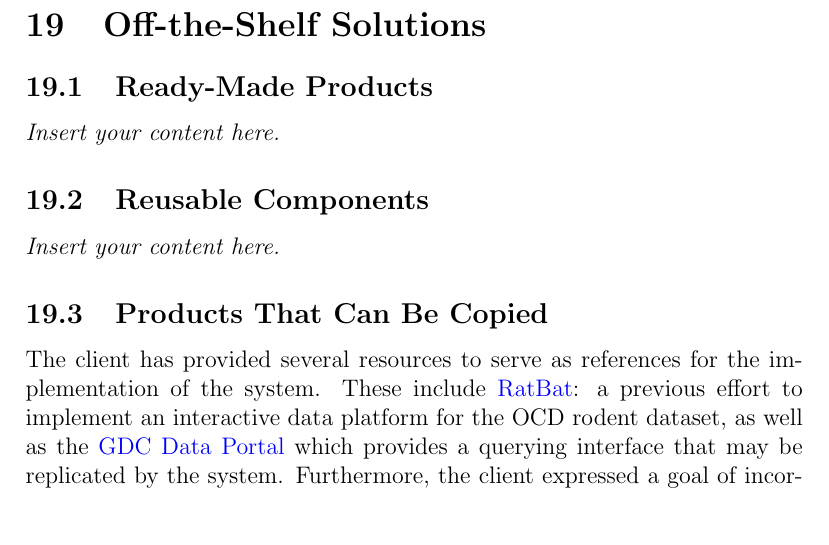
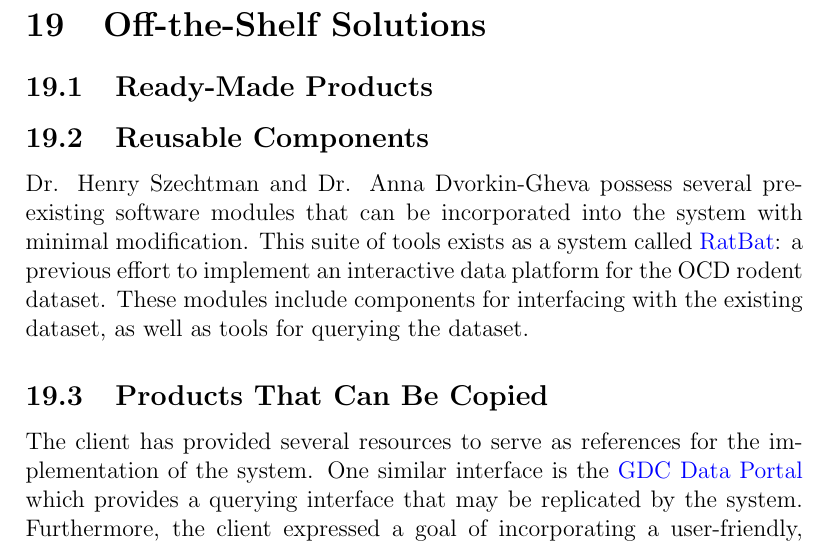
Before and after one commit to NathanPerry11/OCD-Rat-Infrastructure, a LaTeX document (docs/SRS-Volere/SRS.tex): part of page 21 of 25, cut so that both start at the same text, the shorter picture padded with empty space. Compiled offline with pdfLaTeX.

Commit message:
19.2 reusable products

```diff
--- a/docs/SRS-Volere/SRS.tex
+++ b/docs/SRS-Volere/SRS.tex
@@ -459,12 +459,18 @@ we are allowed to reference the work of the capstone group, ratbat.mcmaster.ca,
 
 \section{Off-the-Shelf Solutions}
 \subsection{Ready-Made Products}
-\lips
+
+
+
 \subsection{Reusable Components}
-\lips
+
+Dr. Henry Szechtman and Dr. Anna Dvorkin-Gheva possess several pre-existing software modules that can be incorporated into the system with minimal modification. This suite of tools exists as a system called \href{https://github.com/brandonc-edu/RatBAT/tree/main}{RatBat}: a previous effort to implement an interactive data platform for the OCD rodent dataset. These modules include components for interfacing with the existing dataset, as well as tools for querying the dataset.
+
 \subsection{Products That Can Be Copied}
 
-The client has provided several resources to serve as references for the implementation of the system. These include \href{https://github.com/brandonc-edu/RatBAT/tree/main}{RatBat}: a previous effort to implement an interactive data platform for the OCD rodent dataset, as well as the \href{https://portal.gdc.cancer.gov/analysis_page?app=CohortBuilder&tab=general_diagnosis}{GDC Data Portal} which provides a querying interface that may be replicated by the system. Furthermore, the client expressed a goal of incorporating a user-friendly, e-commerce-like catalogue interface, citing retailers such as \href{https://amazon.ca}{Amazon} as a reference for user interface design.
+
+The client has provided several resources to serve as references for the implementation of the system. One similar interface is the \href{https://portal.gdc.cancer.gov/analysis_page?app=CohortBuilder&tab=general_diagnosis}{GDC Data Portal} which provides a querying interface that may be replicated by the system. Furthermore, the client expressed a goal of incorporating a user-friendly, e-commerce-like catalogue interface, citing retailers such as \href{https://amazon.ca}{Amazon} as a reference for user interface design.
+
 
 \section{New Problems}
 \subsection{Effects on the Current Environment}
```
